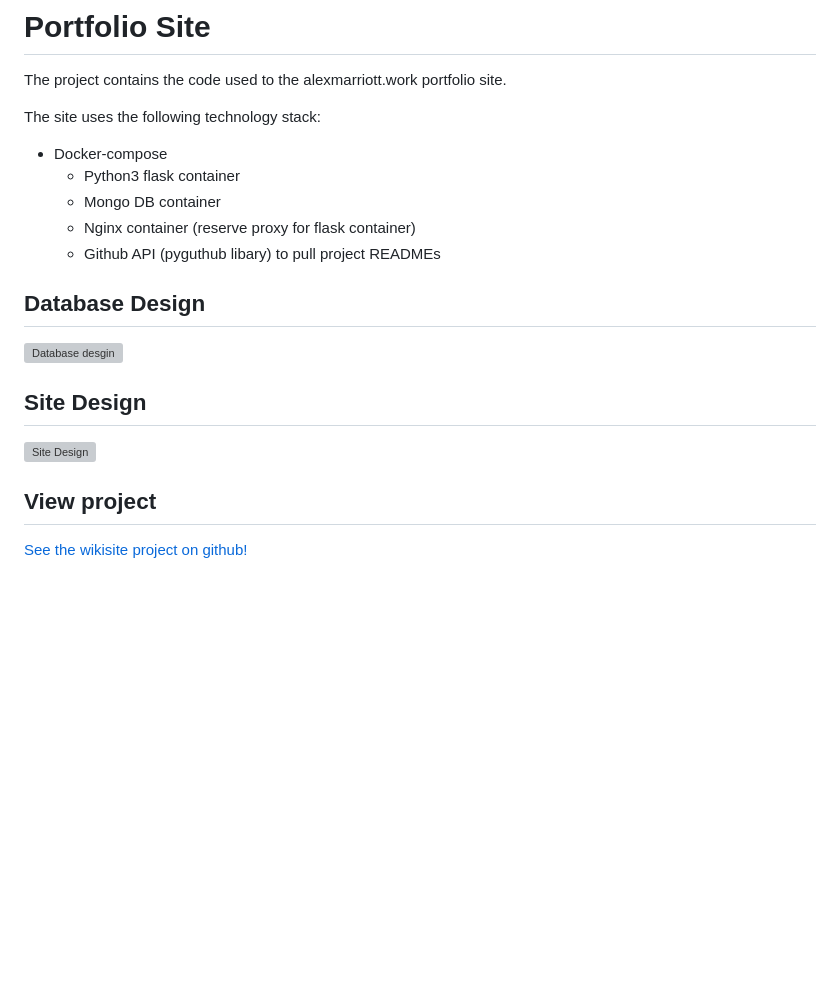
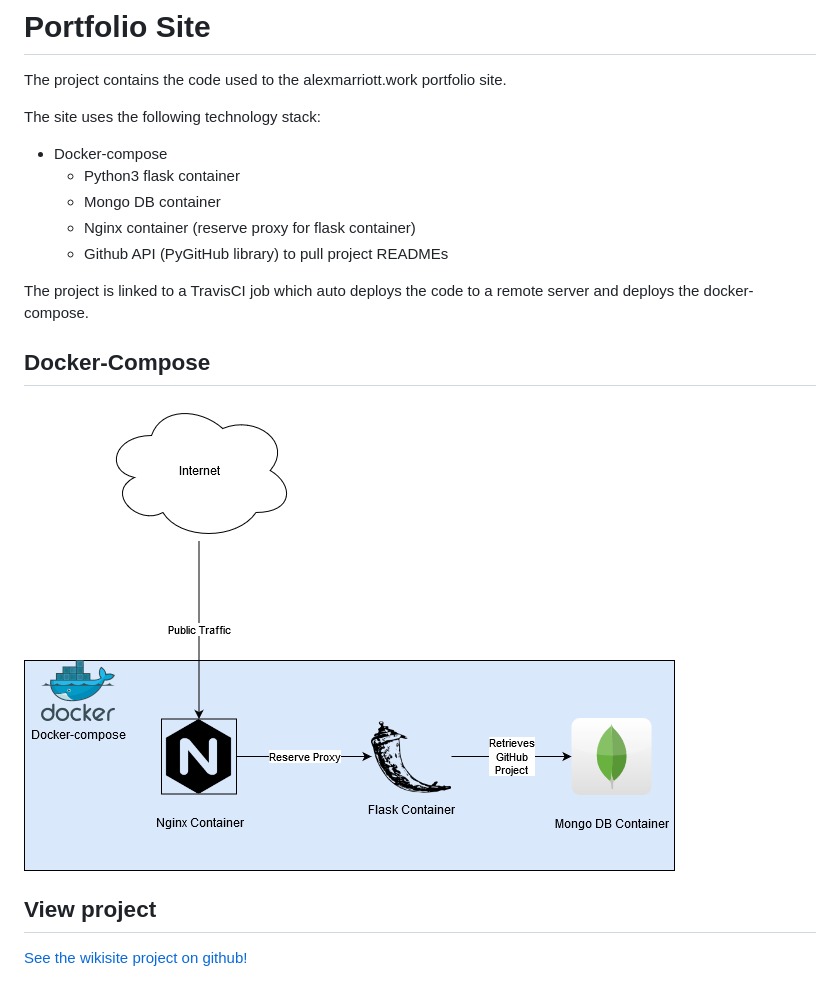
Before and after one commit to AlexMarriott/Portfolio-Site, a Markdown page: README.md, the part around the change printed below. Drawn GitHub-style; pictures changed too: images/docker-compose.png (added); blank space fills up the shorter version; grey boxes are pictures that could not be loaded.

Commit message:
Complete the docker file.

```diff
--- a/README.md
+++ b/README.md
@@ -7,12 +7,12 @@ The site uses the following technology stack:
   * Python3 flask container
   * Mongo DB container
   * Nginx container (reserve proxy for flask container)
-  * Github API (pyguthub libary) to pull project READMEs
+  * Github API (PyGitHub library) to pull project READMEs
 
-## Database Design
- ![Database desgin ](images/database.png)
+The project is linked to a TravisCI  job which auto deploys the code to a remote server and deploys
+the docker-compose.
 
-## Site Design
- ![Site Design](images/siteimage.png)
+## Docker-Compose
+ ![Database desgin ](images/docker-compose.png)
 
 ## View project
```
Also changed, not shown: other parts of README.md (+1 -1 lines).
